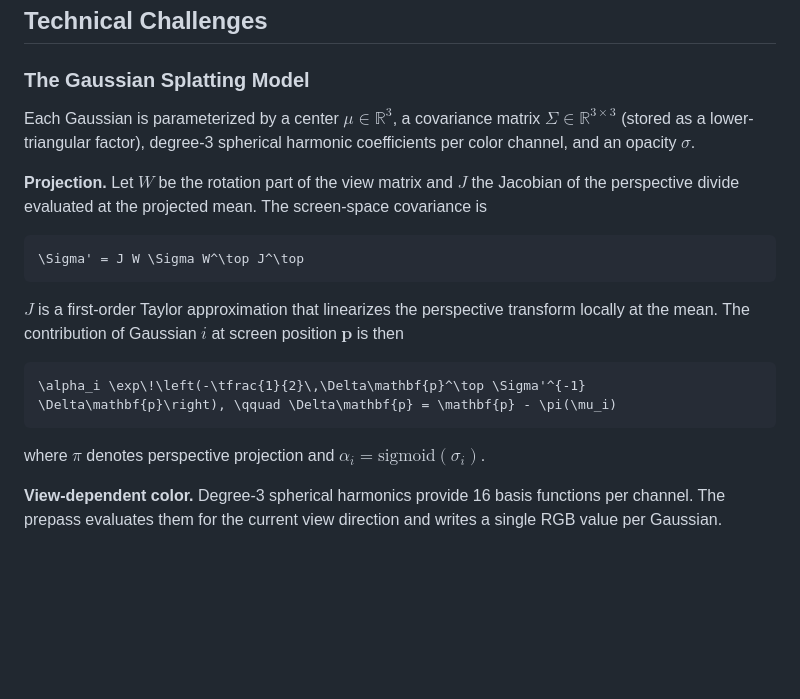
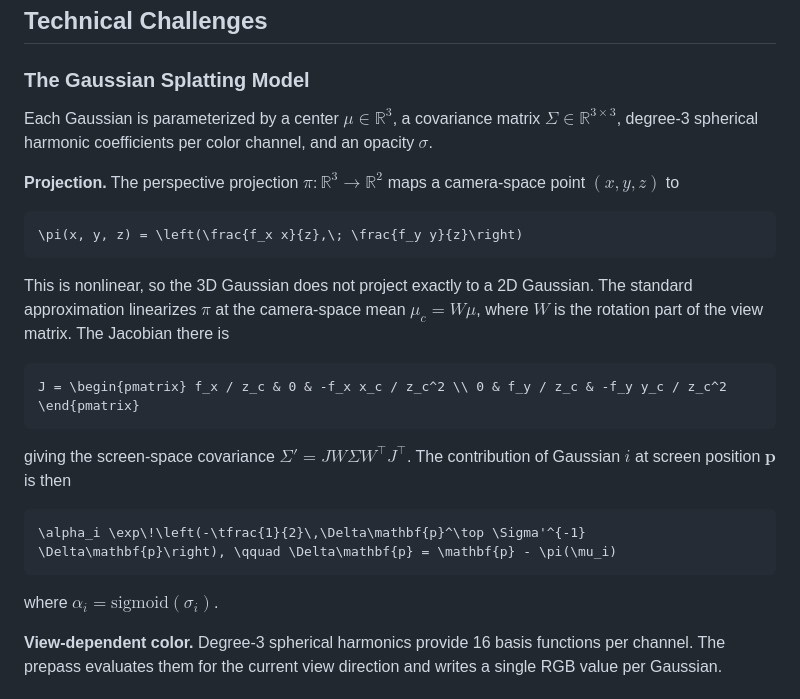
Before and after one commit to GalMunGral/gl-gaussian-splat, a Markdown page: README.md, the part around the change. Drawn GitHub-style; blank space fills up the shorter version.

Commit message:
Spell out perspective projection and Jacobian; remove impl details
Co-Authored-By: Claude Sonnet 4.6 <noreply@anthropic.com>

````diff
--- a/README.md
+++ b/README.md
@@ -18,21 +18,27 @@ Dragging the scene dispatches a prepass compute shader and a radix sort compute
 
 ### The Gaussian Splatting Model
 
-Each Gaussian is parameterized by a center $\mu \in \mathbb{R}^3$, a covariance matrix $\Sigma \in \mathbb{R}^{3 \times 3}$ (stored as a lower-triangular factor), degree-3 spherical harmonic coefficients per color channel, and an opacity $\sigma$.
+Each Gaussian is parameterized by a center $\mu \in \mathbb{R}^3$, a covariance matrix $\Sigma \in \mathbb{R}^{3 \times 3}$, degree-3 spherical harmonic coefficients per color channel, and an opacity $\sigma$.
 
-**Projection.** Let $W$ be the rotation part of the view matrix and $J$ the Jacobian of the perspective divide evaluated at the projected mean. The screen-space covariance is
+**Projection.** The perspective projection $\pi : \mathbb{R}^3 \to \mathbb{R}^2$ maps a camera-space point $(x, y, z)$ to
 
 ```math
-\Sigma' = J W \Sigma W^\top J^\top
+\pi(x, y, z) = \left(\frac{f_x x}{z},\; \frac{f_y y}{z}\right)
 ```
 
-$J$ is a first-order Taylor approximation that linearizes the perspective transform locally at the mean. The contribution of Gaussian $i$ at screen position $\mathbf{p}$ is then
+This is nonlinear, so the 3D Gaussian does not project exactly to a 2D Gaussian. The standard approximation linearizes $\pi$ at the camera-space mean $\mu_c = W\mu$, where $W$ is the rotation part of the view matrix. The Jacobian there is
+
+```math
+J = \begin{pmatrix} f_x / z_c & 0 & -f_x x_c / z_c^2 \\ 0 & f_y / z_c & -f_y y_c / z_c^2 \end{pmatrix}
+```
+
+giving the screen-space covariance $\Sigma' = J W \Sigma W^\top J^\top$. The contribution of Gaussian $i$ at screen position $\mathbf{p}$ is then
 
 ```math
 \alpha_i \exp\!\left(-\tfrac{1}{2}\,\Delta\mathbf{p}^\top \Sigma'^{-1} \Delta\mathbf{p}\right), \qquad \Delta\mathbf{p} = \mathbf{p} - \pi(\mu_i)
 ```
 
-where $\pi$ denotes perspective projection and $\alpha_i = \text{sigmoid}(\sigma_i)$.
+where $\alpha_i = \text{sigmoid}(\sigma_i)$.
 
 **View-dependent color.** Degree-3 spherical harmonics provide 16 basis functions per channel. The prepass evaluates them for the current view direction and writes a single RGB value per Gaussian.
 
````
